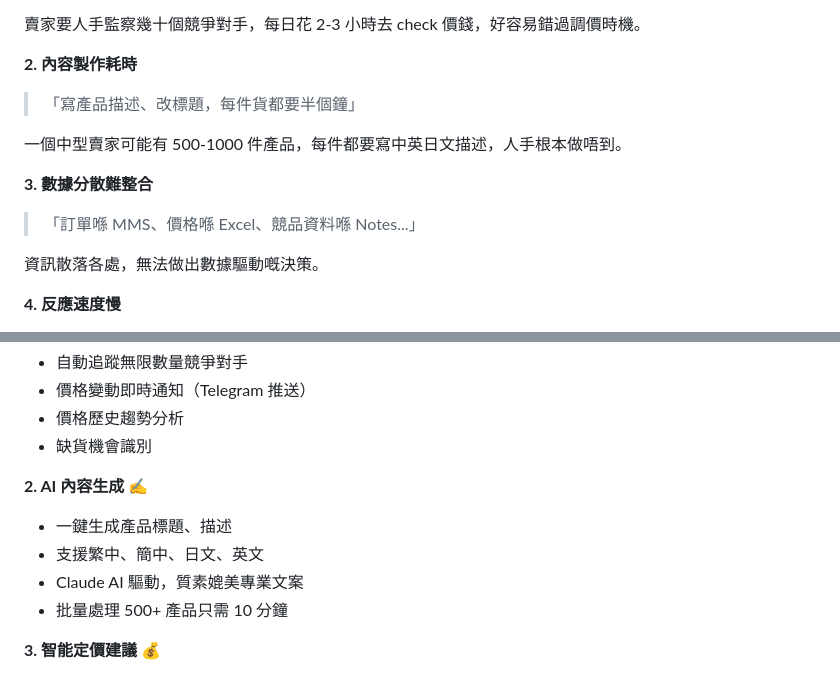
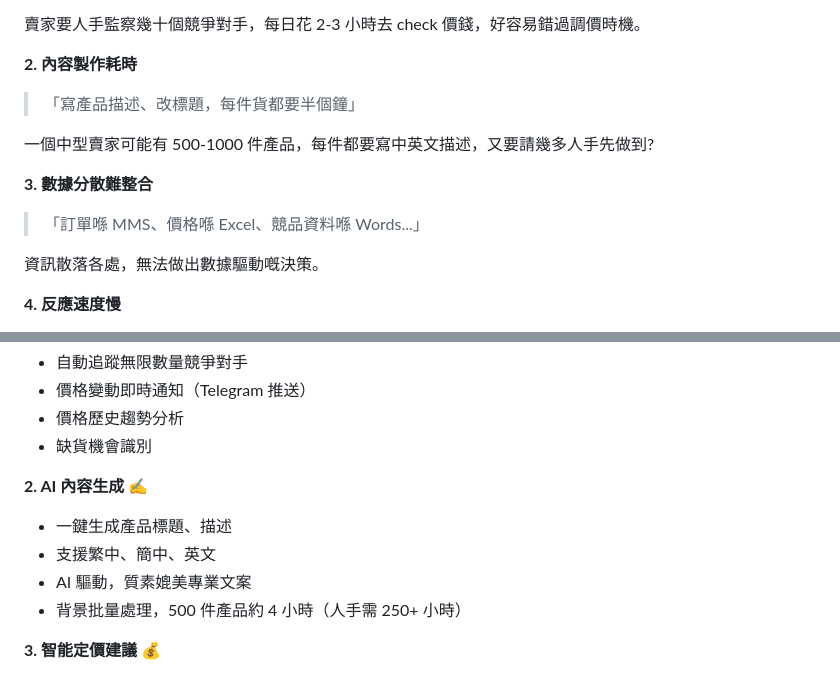
Before and after one commit to mance-cyber/GGJ_hktvmall_mms, a Markdown page: docs/investor-pitch-script.md, 2 parts joined by grey strips. Drawn GitHub-style.

Commit message:
fix: 修正 AI 內容生成時間估算
500 件產品約 4 小時（非 10 分鐘）

Co-Authored-By: Claude Opus 4.5 <noreply@anthropic.com>

```diff
--- a/docs/investor-pitch-script.md
+++ b/docs/investor-pitch-script.md
@@ -29,10 +29,10 @@ HKTVmall 作為香港最大嘅網購平台，有超過 **10,000 個活躍賣家*
 **2. 內容製作耗時**
 > 「寫產品描述、改標題，每件貨都要半個鐘」
 
-一個中型賣家可能有 500-1000 件產品，每件都要寫中英日文描述，人手根本做唔到。
+一個中型賣家可能有 500-1000 件產品，每件都要寫中英文描述，又要請幾多人手先做到?
 
 **3. 數據分散難整合**
-> 「訂單喺 MMS、價格喺 Excel、競品資料喺 Notes...」
+> 「訂單喺 MMS、價格喺 Excel、競品資料喺 Words...」
 
 資訊散落各處，無法做出數據驅動嘅決策。
 
@@ -71,9 +71,9 @@ GoGoJap 係一個 **All-in-One** 平台，整合咗：
 
 **2. AI 內容生成** ✍️
 - 一鍵生成產品標題、描述
-- 支援繁中、簡中、日文、英文
-- Claude AI 驅動，質素媲美專業文案
-- 批量處理 500+ 產品只需 10 分鐘
+- 支援繁中、簡中、英文
+- AI 驅動，質素媲美專業文案
+- 背景批量處理，500 件產品約 4 小時（人手需 250+ 小時）
 
 **3. 智能定價建議** 💰
 - AI 分析市場數據
```
